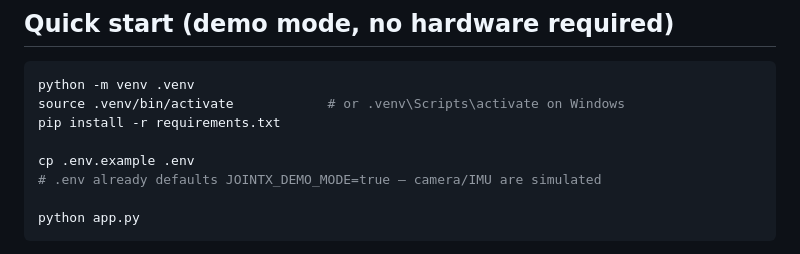
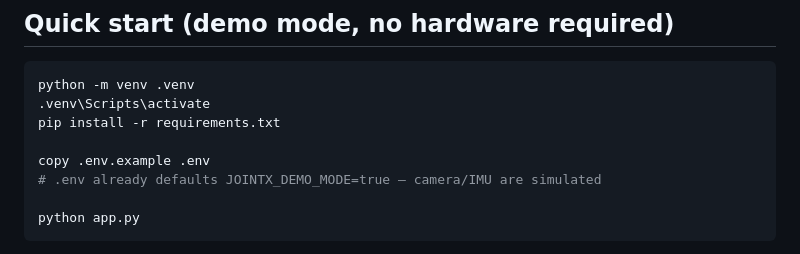
Before and after one commit to ProPravin/JointX, a Markdown page: README.md, the part around the change. GitHub-like rendering.

Commit message:
Fix README instructions for Windows setup
Updated instructions for activating the virtual environment and copying the .env file for Windows users.

````diff
--- a/README.md
+++ b/README.md
@@ -23,10 +23,10 @@ sensitivity, or specificity numbers.
 
 ```bash
 python -m venv .venv
-source .venv/bin/activate            # or .venv\Scripts\activate on Windows
+.venv\Scripts\activate
 pip install -r requirements.txt
 
-cp .env.example .env
+copy .env.example .env
 # .env already defaults JOINTX_DEMO_MODE=true — camera/IMU are simulated
 
 python app.py
````
